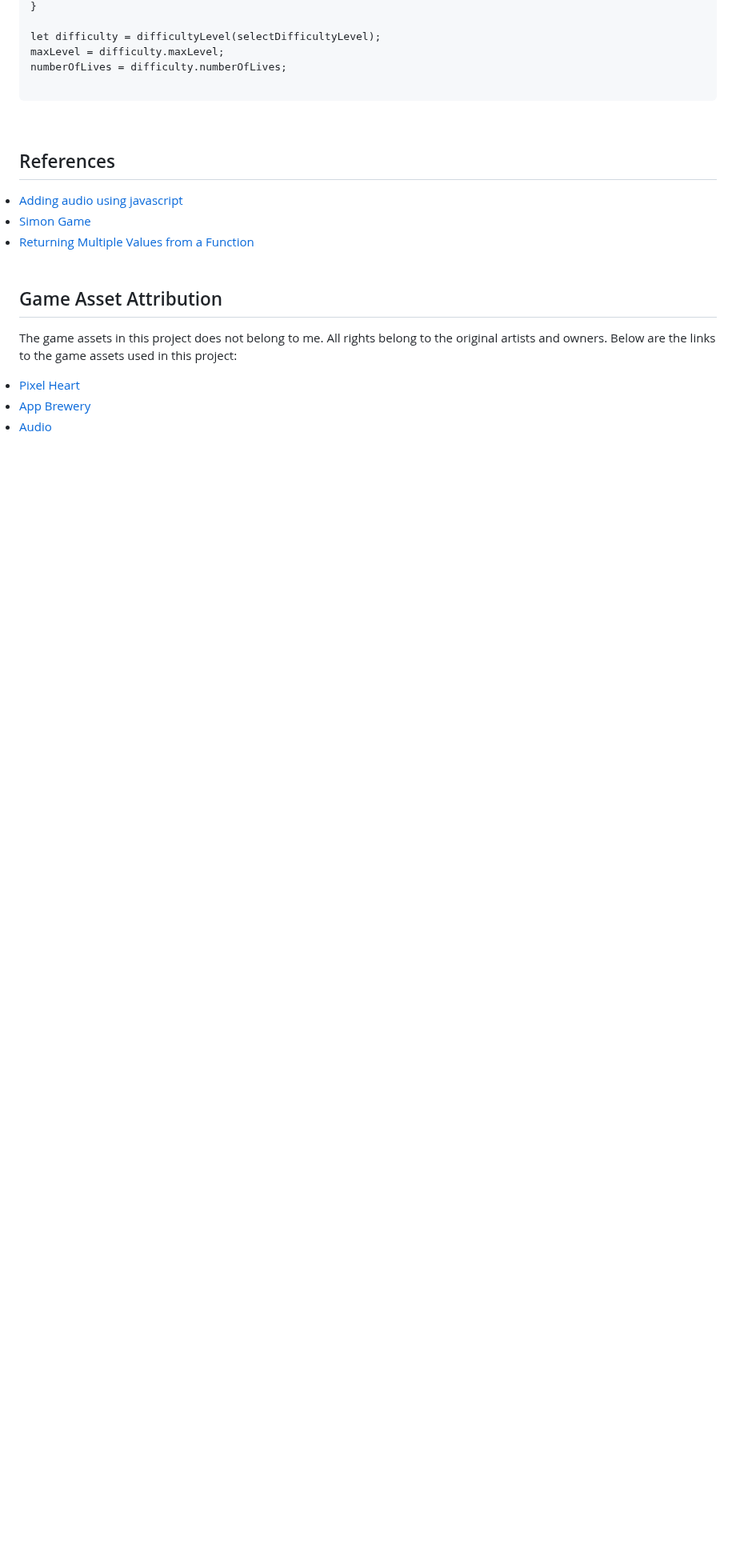
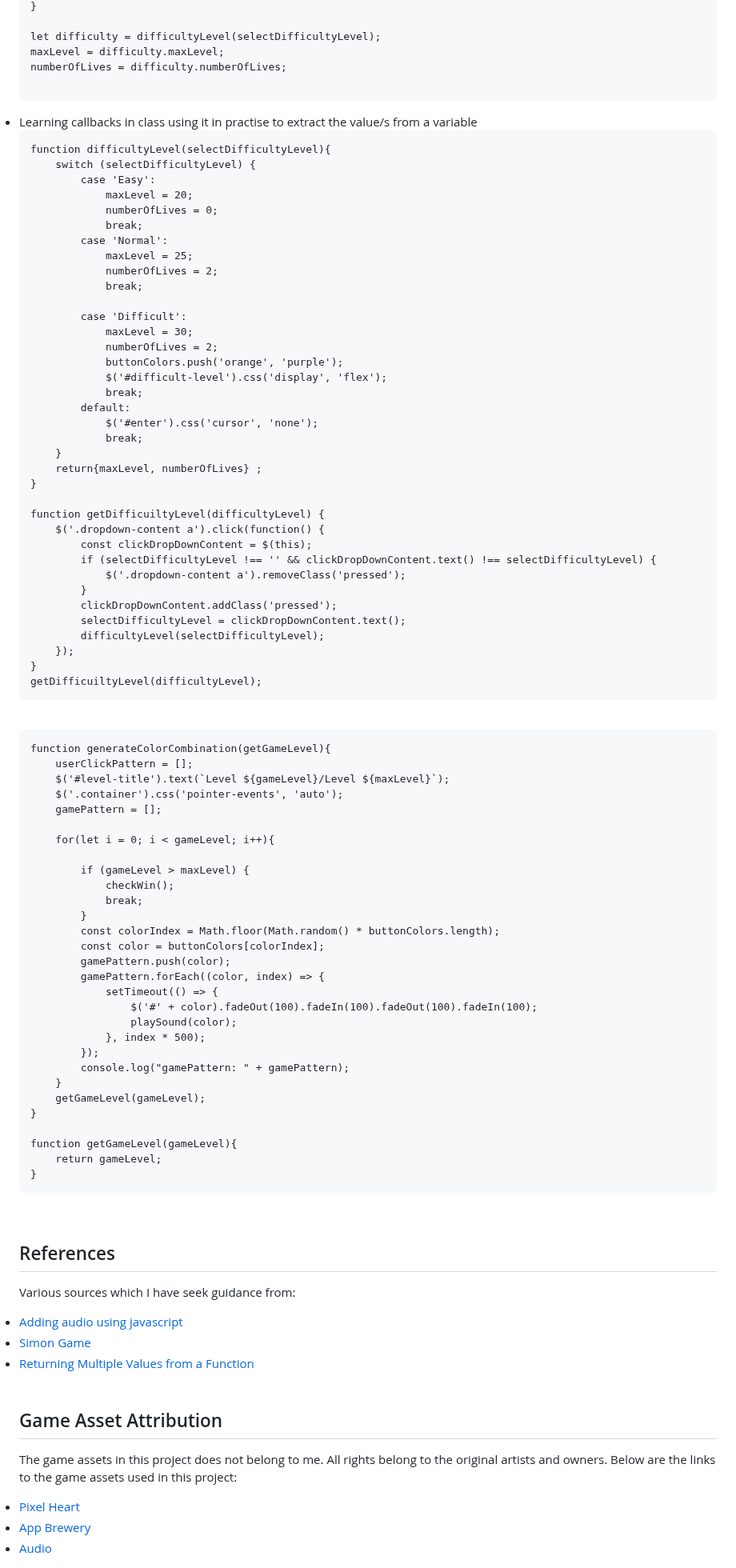
Before and after one commit to liabilityquek/simon-game, a Markdown page: README.md, the part around one of its changes. Shown at 80% size. GitHub-like rendering; blank space fills up the shorter version.

Commit message:
insert additional codes into readme

````diff
--- a/README.md
+++ b/README.md
@@ -171,10 +170,83 @@ maxLevel = difficulty.maxLevel;
 numberOfLives = difficulty.numberOfLives;
 
 ```
+<li>Learning callbacks in class using it in practise to extract the value/s from a variable</li>
+
+```
+function difficultyLevel(selectDifficultyLevel){
+	switch (selectDifficultyLevel) {
+		case 'Easy':
+			maxLevel = 20;
+			numberOfLives = 0;
+			break;
+		case 'Normal':
+			maxLevel = 25;
+			numberOfLives = 2;
+			break;
+
+		case 'Difficult':
+			maxLevel = 30;
+			numberOfLives = 2;
+			buttonColors.push('orange', 'purple');
+			$('#difficult-level').css('display', 'flex');
+			break;
+		default:
+			$('#enter').css('cursor', 'none');
+			break;
+	}
+	return{maxLevel, numberOfLives} ;
+}
+
+function getDifficuiltyLevel(difficultyLevel) {
+	$('.dropdown-content a').click(function() {
+		const clickDropDownContent = $(this);
+		if (selectDifficultyLevel !== '' && clickDropDownContent.text() !== selectDifficultyLevel) {
+			$('.dropdown-content a').removeClass('pressed');
+		}
+		clickDropDownContent.addClass('pressed');
+		selectDifficultyLevel = clickDropDownContent.text();
+		difficultyLevel(selectDifficultyLevel);
+	});
+}
+getDifficuiltyLevel(difficultyLevel);
+```
+<br>
+
+```
+function generateColorCombination(getGameLevel){
+    userClickPattern = [];
+    $('#level-title').text(`Level ${gameLevel}/Level ${maxLevel}`);
+    $('.container').css('pointer-events', 'auto');
+    gamePattern = [];
+
+    for(let i = 0; i < gameLevel; i++){
+
+		if (gameLevel > maxLevel) {
+			checkWin();
+			break;
+		}
+        const colorIndex = Math.floor(Math.random() * buttonColors.length);
+        const color = buttonColors[colorIndex];
+        gamePattern.push(color);
+        gamePattern.forEach((color, index) => {
+			setTimeout(() => {
+				$('#' + color).fadeOut(100).fadeIn(100).fadeOut(100).fadeIn(100);
+				playSound(color);
+			}, index * 500);
+		});
+        console.log("gamePattern: " + gamePattern);
+	}
+	getGameLevel(gameLevel);
+}
+
+function getGameLevel(gameLevel){
+	return gameLevel;
+}
+```
 <br>
 
 ## References
-
+Various sources which I have seek guidance from:
 </li>
 <li><a href=https://stackoverflow.com/questions/9419263/how-to-play-audio>Adding audio using javascript</a>
 </li>
````
Also changed, not shown: other parts of README.md (+1 -2 lines).
